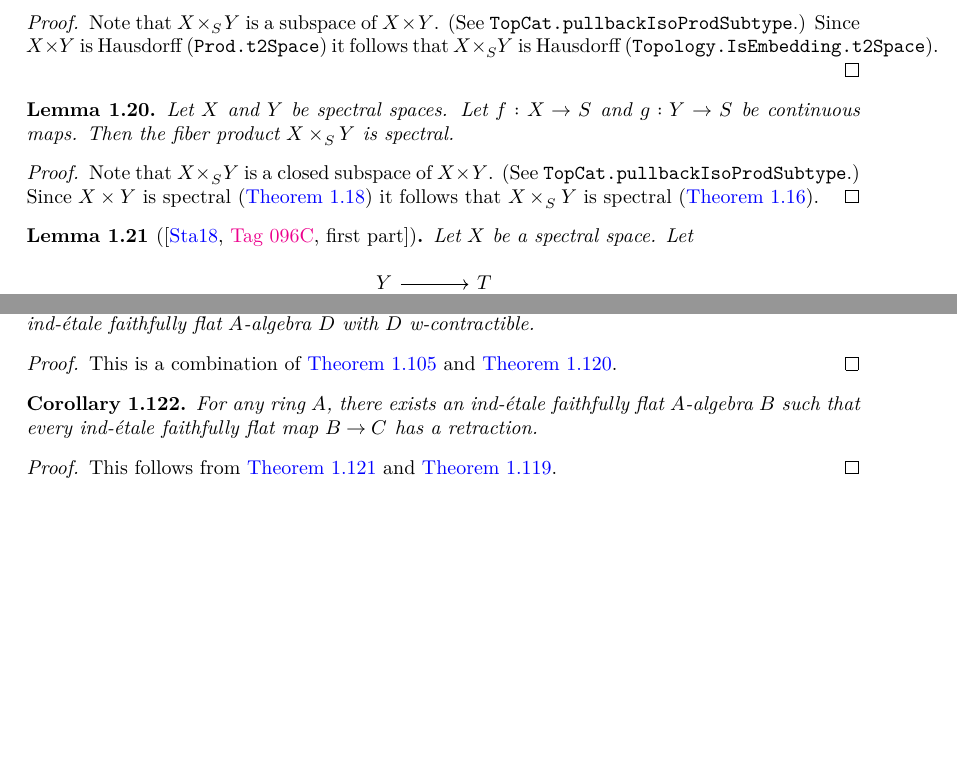
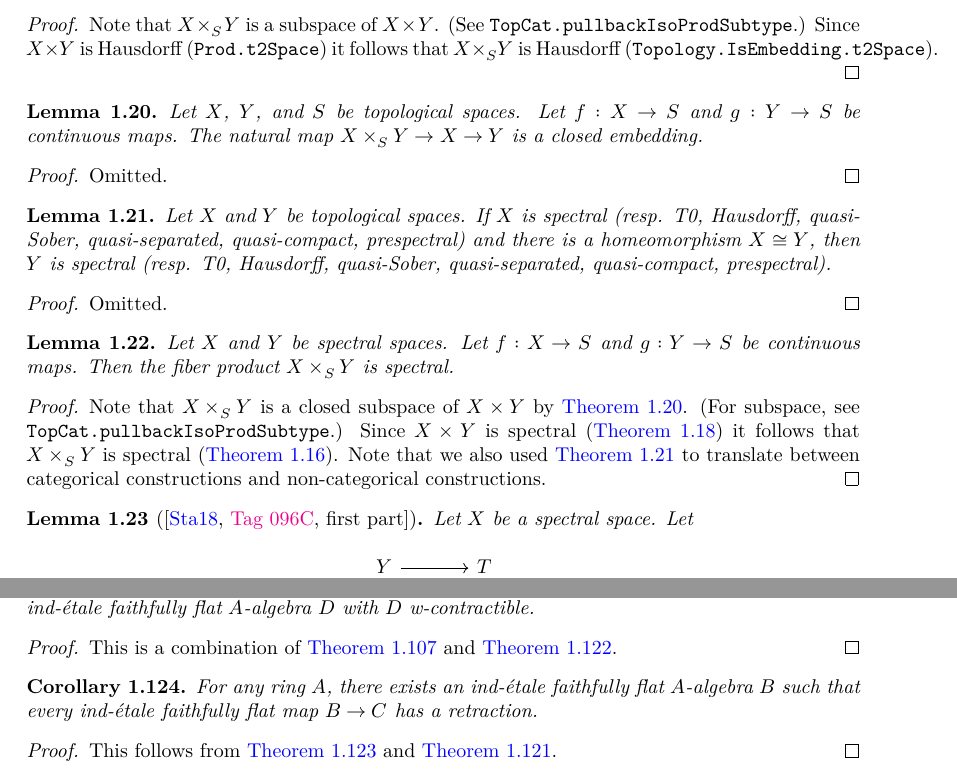
Before and after one commit to chrisflav/proetale, a LaTeX document (blueprint/src/print.tex, which reads blueprint/src/chapters/local-structure.tex): two parts of pages 5 and 24 of 33 before the commit and two parts of pages 5 and 25 of 34 after it, joined at a grey line, cut so that both start at the same text, the shorter picture padded with empty space. Compiled offline with XeLaTeX.

Commit message:
pullback spectral

```diff
--- a/blueprint/src/chapters/local-structure.tex
+++ b/blueprint/src/chapters/local-structure.tex
@@ -244,19 +247,44 @@ The following pure topological lemmas will be used in \Cref{thm:colim-open-close
 \end{lemma}
 
 \begin{proof}
+  \leanok
   Note that \(X \times_S Y\) is a subspace of $X \times Y$. (See \verb`TopCat.pullbackIsoProdSubtype`.) Since $X \times Y$ is Hausdorff (\verb`Prod.t2Space`) it follows that \(X \times_S Y\) is Hausdorff (\verb`Topology.IsEmbedding.t2Space`).
 \end{proof}
 
 \begin{lemma}
+  \label{thm:pullback-closed-embedding-prod}
+  \lean{TopCat.isClosedEmbedding_pullback_to_prod}
+  \leanok
+  Let \(X\), \(Y\), and \(S\) be topological spaces. Let \(f : X \to S\) and \(g : Y \to S\) be continuous maps. The natural map \(X \times_S Y \to X \to Y\) is a closed embedding.
+\end{lemma}
+
+\begin{proof}
+  Omitted.
+\end{proof}
+
+\begin{lemma}
+  \label{thm:homeo-preserves-spectral}
+  \lean{Homeomorph.spectral,Homeomorph.t0Space,Homeomorph.t2Space,Homeomorph.quasiSober,Homeomorph.quasiSeparatedSpace,Homeomorph.quasiCompactSpace,Homeomorph.prespectral}
+  \leanok
+  Let \(X\) and \(Y\) be topological spaces. If \(X\) is spectral (resp. T0, Hausdorff, quasi-Sober, quasi-separated, quasi-compact, prespectral) and there is a homeomorphism \(X \cong Y\), then \(Y\) is spectral (resp. T0, Hausdorff, quasi-Sober, quasi-separated, quasi-compact, prespectral).
+\end{lemma}
+
+\begin{proof}
+  Omitted.
+\end{proof}
+
+\begin{lemma}
   \label{thm:pullback-spectral}
+  \lean{T0Space.pullback,PrespectralSpace.pullback,SpectralSpace.pullback,QuasiSeparatedSpace.pullback,QuasiSober.pullback,QuasiCompactSpace.pullback}
+  \leanok
   Let \(X\) and \(Y\) be spectral spaces. Let \(f : X \to S\) and \(g : Y \to S\) be continuous maps. Then the fiber product \(X \times_S Y\) is spectral.
 \end{lemma}
 
 \begin{proof}
-  \uses{thm:spectral-product,thm:closed-subspace-spectral}
-  Note that \(X \times_S Y\) is a closed subspace of $X \times Y$. (See \verb`TopCat.pullbackIsoProdSubtype`.) Since $X \times Y$ is spectral (\Cref{thm:spectral-product}) it follows that \(X \times_S Y\) is spectral (\Cref{thm:closed-subspace-spectral}).
-\end{proof}
-
+  \leanok
+  \uses{thm:spectral-product,thm:closed-subspace-spectral,thm:pullback-closed-embedding-prod,thm:homeo-preserves-spectral}
+  Note that \(X \times_S Y\) is a closed subspace of $X \times Y$ by \Cref{thm:pullback-closed-embedding-prod}. (For subspace, see \verb`TopCat.pullbackIsoProdSubtype`.) Since $X \times Y$ is spectral (\Cref{thm:spectral-product}) it follows that \(X \times_S Y\) is spectral (\Cref{thm:closed-subspace-spectral}). Note that we also used \Cref{thm:homeo-preserves-spectral} to translate between categorical constructions and non-categorical constructions.
+\end{proof}
 
 \begin{lemma}[{\cite[\href{https://stacks.math.columbia.edu/tag/096C}{Tag 096C}, first part]{stacks-project}}]
 Let $X$ be a spectral space. Let
```
Also changed, not shown: blueprint/src/chapters/local-structure.tex (5 more changed lines), 8 other files.
